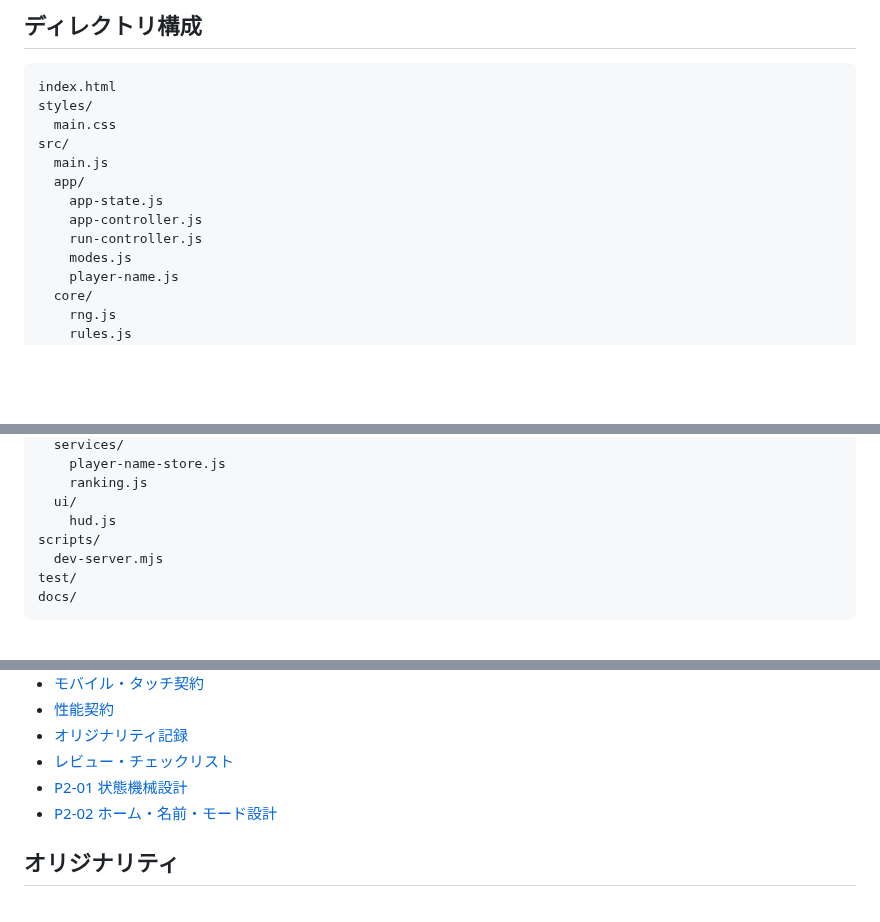
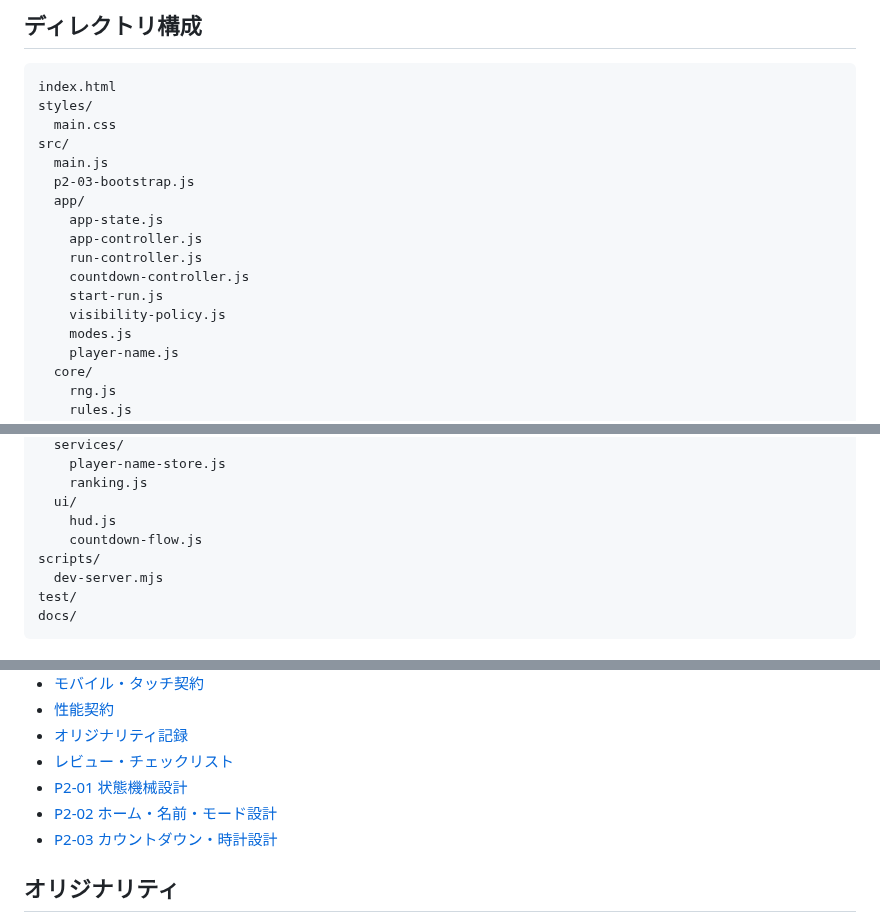
Before and after one commit to chameleonjp-lab/hakodase, a Markdown page: README.md, 3 parts joined by grey strips. Drawn GitHub-style; blank space fills up the shorter version.

```diff
--- a/README.md
+++ b/README.md
@@ -122,10 +129,14 @@ styles/
   main.css
 src/
   main.js
+  p2-03-bootstrap.js
   app/
     app-state.js
     app-controller.js
     run-controller.js
+    countdown-controller.js
+    start-run.js
+    visibility-policy.js
     modes.js
     player-name.js
   core/
@@ -146,6 +157,7 @@ src/
     ranking.js
   ui/
     hud.js
+    countdown-flow.js
 scripts/
   dev-server.mjs
 test/
@@ -163,6 +175,7 @@ docs/
 - [レビュー・チェックリスト](docs/REVIEW_CHECKLIST_v2.md)
 - [P2-01 状態機械設計](docs/P2_01_STATE_MACHINE_v2.md)
 - [P2-02 ホーム・名前・モード設計](docs/P2_02_HOME_NAME_MODES_v2.md)
+- [P2-03 カウントダウン・時計設計](docs/P2_03_COUNTDOWN_CLOCK_v2.md)
 
 ## オリジナリティ
 
```
Also changed, not shown: other parts of README.md (+17 -10 lines).
